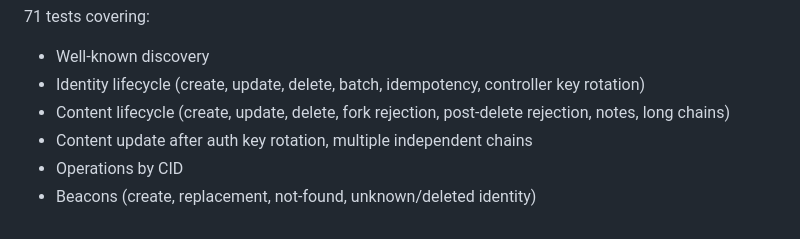
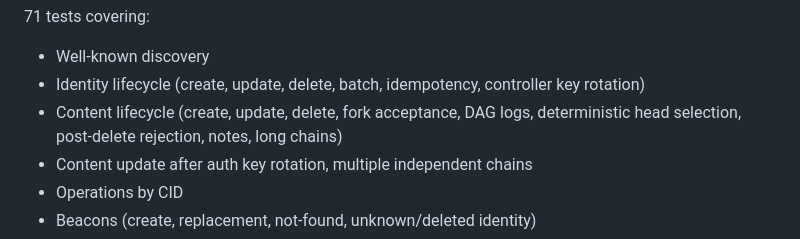
Before and after one commit to metalabel/dfos, a Markdown page: packages/dfos-web-relay/README.md, the part around the change. Drawn GitHub-style.

Commit message:
docs: fix stale "fork rejection" reference in README
Co-Authored-By: Claude Opus 4.6 (1M context) <noreply@anthropic.com>

```diff
--- a/packages/dfos-web-relay/README.md
+++ b/packages/dfos-web-relay/README.md
@@ -72,7 +72,7 @@ RELAY_URL=https://registry.imajin.ai/relay go test -v -count=1 ./conformance/
 
 - Well-known discovery
 - Identity lifecycle (create, update, delete, batch, idempotency, controller key rotation)
-- Content lifecycle (create, update, delete, fork rejection, post-delete rejection, notes, long chains)
+- Content lifecycle (create, update, delete, fork acceptance, DAG logs, deterministic head selection, post-delete rejection, notes, long chains)
 - Content update after auth key rotation, multiple independent chains
 - Operations by CID
 - Beacons (create, replacement, not-found, unknown/deleted identity)
```
